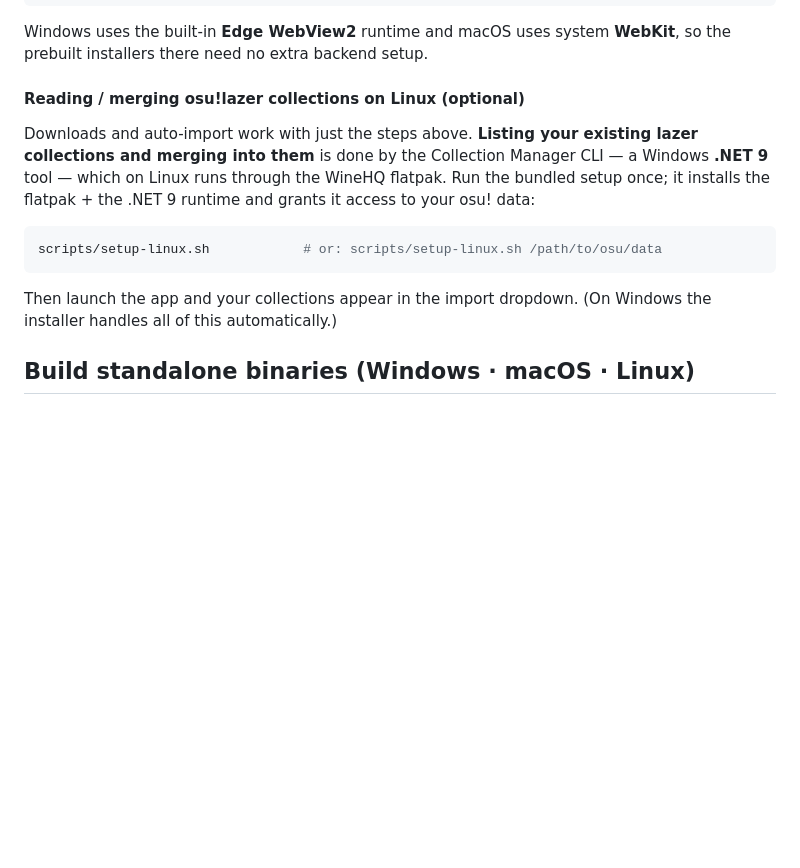
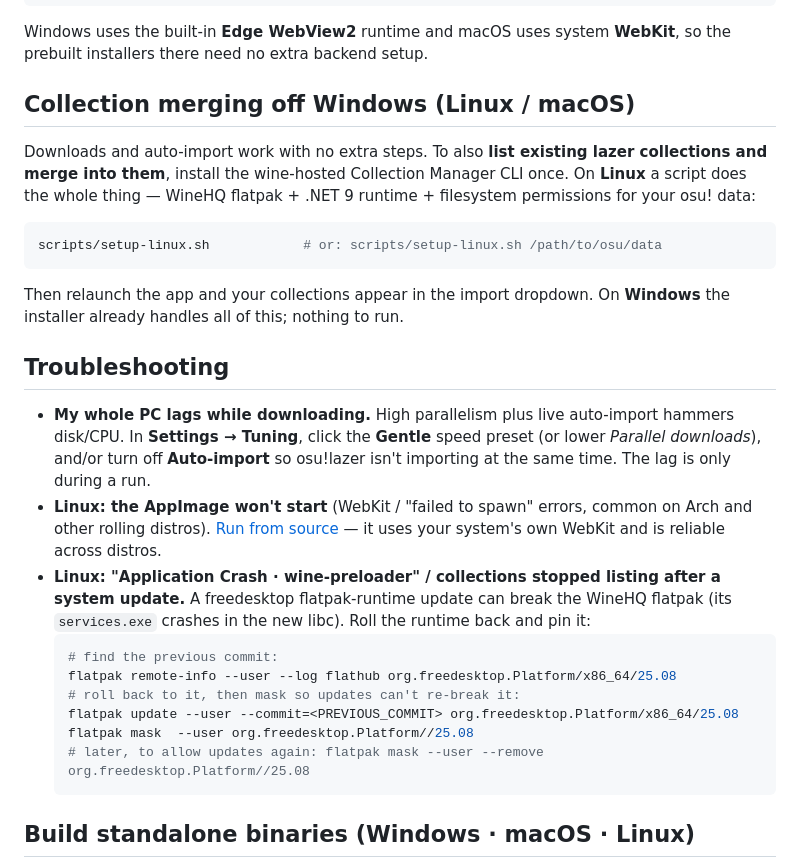
Before and after one commit to R3dWolfie/Osu-Collector-GUI, a Markdown page: README.md, the part around one of its changes. Rendered like a GitHub page; blank space fills up the shorter version.

````diff
--- a/README.md
+++ b/README.md
@@ -61,20 +79,41 @@ python osu_collector_gui.py
 
 Windows uses the built-in **Edge WebView2** runtime and macOS uses system **WebKit**, so the prebuilt installers there need no extra backend setup.
 
-#### Reading / merging osu!lazer collections on Linux (optional)
+## Collection merging off Windows (Linux / macOS)
 
-Downloads and auto-import work with just the steps above. **Listing your existing
-lazer collections and merging into them** is done by the Collection Manager CLI —
-a Windows **.NET 9** tool — which on Linux runs through the WineHQ flatpak. Run the
-bundled setup once; it installs the flatpak + the .NET 9 runtime and grants it
-access to your osu! data:
+Downloads and auto-import work with no extra steps. To also **list existing
+lazer collections and merge into them**, install the wine-hosted Collection
+Manager CLI once. On **Linux** a script does the whole thing — WineHQ flatpak +
+.NET 9 runtime + filesystem permissions for your osu! data:
 
 ```sh
 scripts/setup-linux.sh            # or: scripts/setup-linux.sh /path/to/osu/data
 ```
 
-Then launch the app and your collections appear in the import dropdown. (On
-Windows the installer handles all of this automatically.)
+Then relaunch the app and your collections appear in the import dropdown. On
+**Windows** the installer already handles all of this; nothing to run.
+
+## Troubleshooting
+
+- **My whole PC lags while downloading.** High parallelism plus live auto-import
+  hammers disk/CPU. In **Settings → Tuning**, click the **Gentle** speed preset
+  (or lower *Parallel downloads*), and/or turn off **Auto-import** so osu!lazer
+  isn't importing at the same time. The lag is only during a run.
+- **Linux: the AppImage won't start** (WebKit / "failed to spawn" errors,
+  common on Arch and other rolling distros). [Run from source](#run-from-source-any-os) —
+  it uses your system's own WebKit and is reliable across distros.
+- **Linux: "Application Crash · wine-preloader" / collections stopped listing
+  after a system update.** A freedesktop flatpak-runtime update can break the
+  WineHQ flatpak (its `services.exe` crashes in the new libc). Roll the runtime
+  back and pin it:
+  ```sh
+  # find the previous commit:
+  flatpak remote-info --user --log flathub org.freedesktop.Platform/x86_64/25.08
+  # roll back to it, then mask so updates can't re-break it:
+  flatpak update --user --commit=<PREVIOUS_COMMIT> org.freedesktop.Platform/x86_64/25.08
+  flatpak mask  --user org.freedesktop.Platform//25.08
+  # later, to allow updates again: flatpak mask --user --remove org.freedesktop.Platform//25.08
+  ```
 
 ## Build standalone binaries (Windows · macOS · Linux)
 
````
Also changed, not shown: other parts of README.md (+26 -8 lines).
